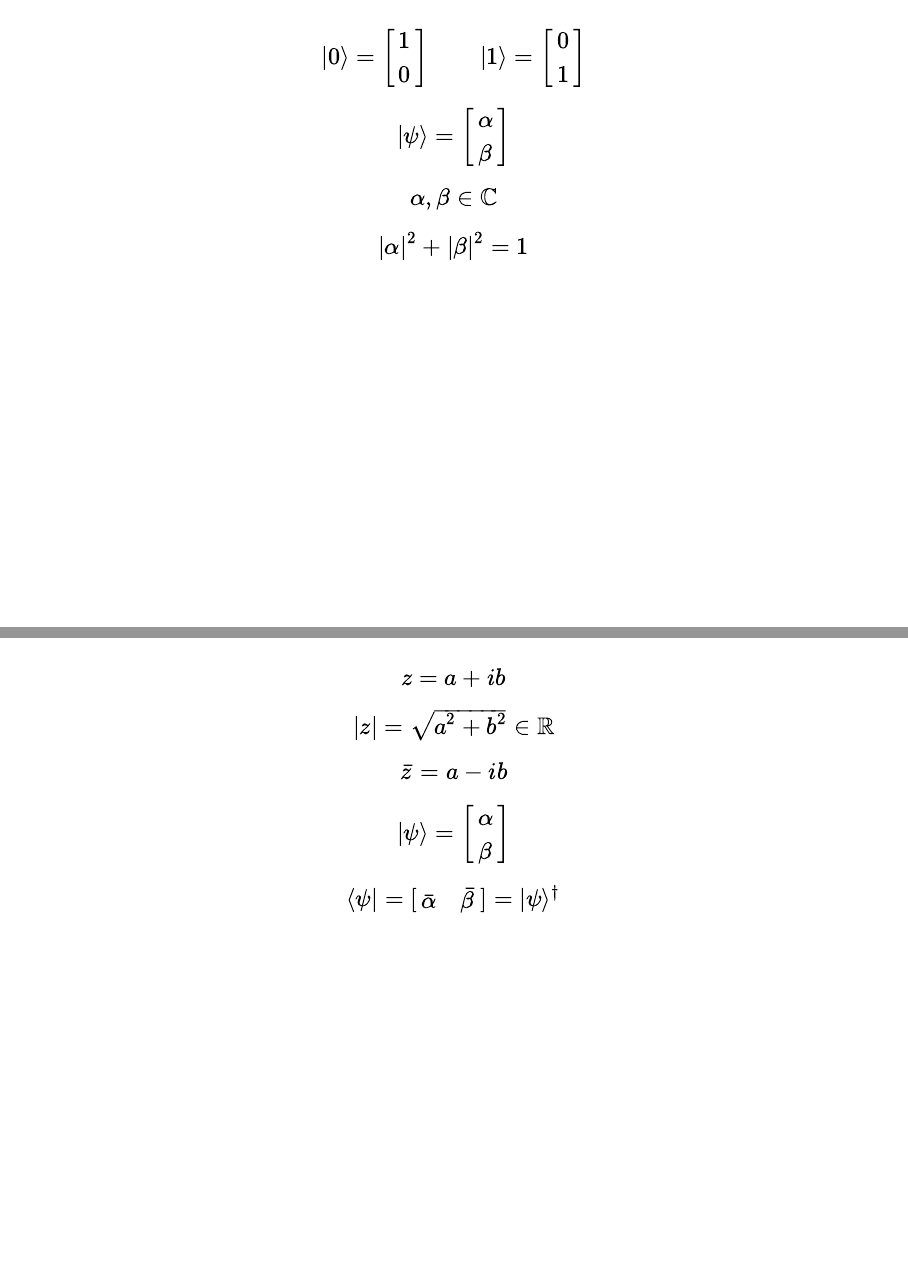
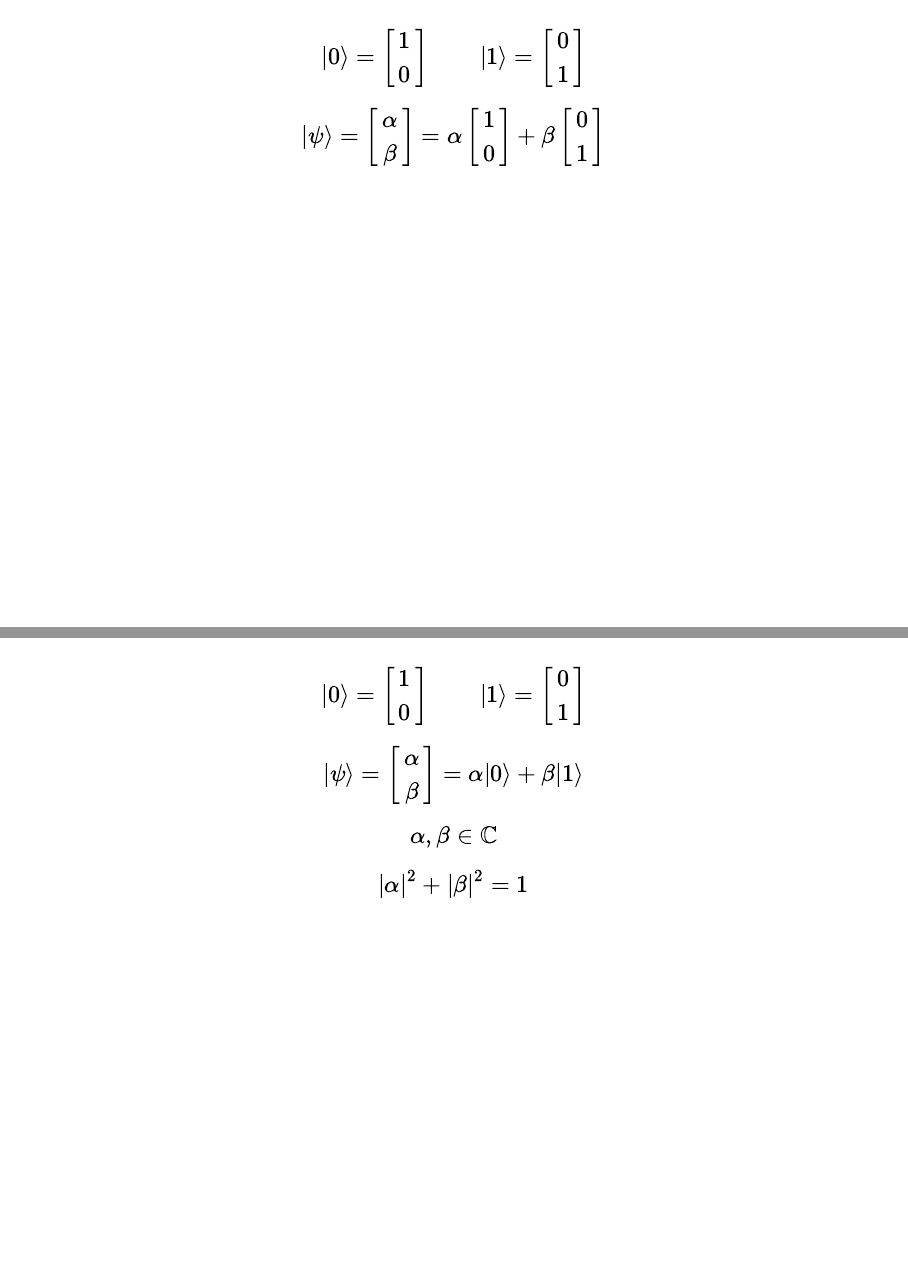
Before and after one commit to Voz-bonita/QuantumStochasticProcess, a Quarto document (presentation/presentation.qmd): pages 5 and 6 of 6 before the commit and pages 6 and 7 of 8 after it, joined at a grey line. Rendered offline with R 4.5, knitr and Pandoc in place of Quarto, with nearby package versions; drawn as Slidy slides in place of the format the file asks for.

Commit message:
Fake animation for ket decomposition

```diff
--- a/presentation/presentation.qmd
+++ b/presentation/presentation.qmd
@@ -83,9 +83,21 @@ $$\ket{0} = \begin{bmatrix}1\\0\end{bmatrix}\qquad\ket{1} = \begin{bmatrix}0\\1\
 
 ::: {.fragment .fade-in}
 
-$$\ket{\psi} = \begin{bmatrix}\alpha\\\beta\end{bmatrix}$$
+$$\ket{\psi} = \begin{bmatrix}\alpha\\\beta\end{bmatrix} \class{invisible-text}{= \alpha\begin{bmatrix}1\\0\end{bmatrix} + \beta\begin{bmatrix}0\\1\end{bmatrix}}$$
 
 :::
+
+## {transition="fade"}
+
+$$\ket{0} = \begin{bmatrix}1\\0\end{bmatrix}\qquad\ket{1} = \begin{bmatrix}0\\1\end{bmatrix}$$
+
+$$\ket{\psi} = \begin{bmatrix}\alpha\\\beta\end{bmatrix} = \alpha\begin{bmatrix}1\\0\end{bmatrix} + \beta\begin{bmatrix}0\\1\end{bmatrix}$$
+
+## {transition="fade"}
+
+$$\ket{0} = \begin{bmatrix}1\\0\end{bmatrix}\qquad\ket{1} = \begin{bmatrix}0\\1\end{bmatrix}$$
+
+$$\ket{\psi} = \begin{bmatrix}\alpha\\\beta\end{bmatrix} = \alpha\ket{0} + \beta\ket{1}$$
 
 ::: {.fragment .fade-in}
 
--- a/presentation/styles.css
+++ b/presentation/styles.css
@@ -10,3 +10,7 @@
 .reveal .footer {
     font-size: 0.5em !important;
 }
+
+.invisible-text{
+    color: transparent;
+}
```
